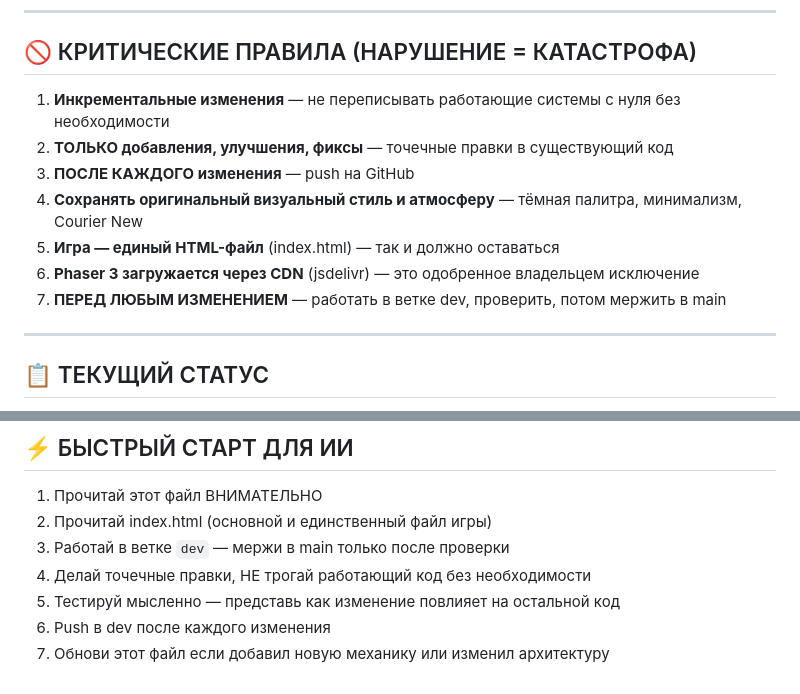
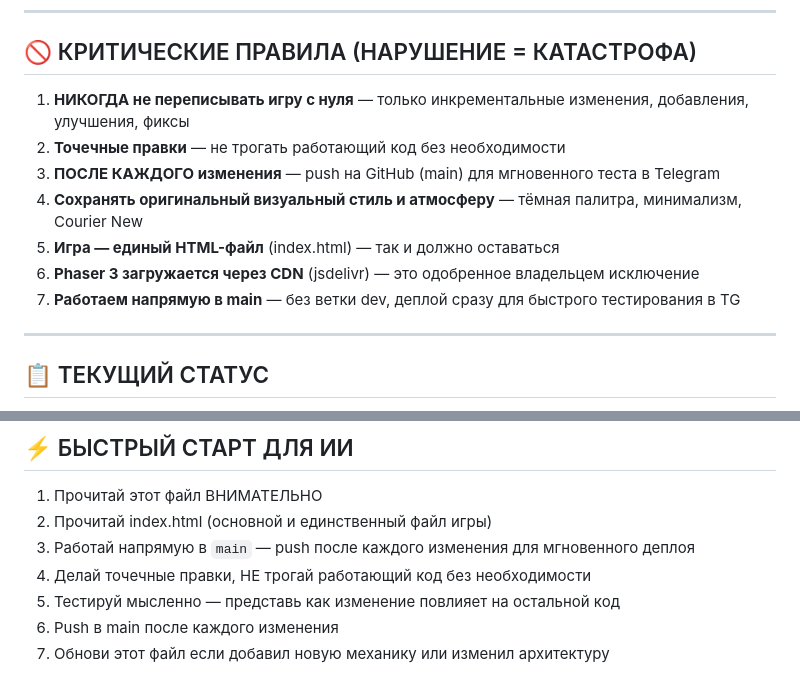
Before and after one commit to Digerr/void-game, a Markdown page: CONTEXT.md, 2 parts joined by grey strips. Drawn GitHub-style.

Commit message:
update rules: no dev branch, push directly to main for fast TG testing

```diff
--- a/CONTEXT.md
+++ b/CONTEXT.md
@@ -7,13 +7,13 @@
 
 ## 🚫 КРИТИЧЕСКИЕ ПРАВИЛА (НАРУШЕНИЕ = КАТАСТРОФА)
 
-1. **Инкрементальные изменения** — не переписывать работающие системы с нуля без необходимости
-2. **ТОЛЬКО добавления, улучшения, фиксы** — точечные правки в существующий код
-3. **ПОСЛЕ КАЖДОГО изменения** — push на GitHub
+1. **НИКОГДА не переписывать игру с нуля** — только инкрементальные изменения, добавления, улучшения, фиксы
+2. **Точечные правки** — не трогать работающий код без необходимости
+3. **ПОСЛЕ КАЖДОГО изменения** — push на GitHub (main) для мгновенного теста в Telegram
 4. **Сохранять оригинальный визуальный стиль и атмосферу** — тёмная палитра, минимализм, Courier New
 5. **Игра — единый HTML-файл** (index.html) — так и должно оставаться
 6. **Phaser 3 загружается через CDN** (jsdelivr) — это одобренное владельцем исключение
-7. **ПЕРЕД ЛЮБЫМ ИЗМЕНЕНИЕМ** — работать в ветке dev, проверить, потом мержить в main
+7. **Работаем напрямую в main** — без ветки dev, деплой сразу для быстрого тестирования в TG
 
 ---
 
@@ -132,8 +132,8 @@
 
 1. Прочитай этот файл ВНИМАТЕЛЬНО
 2. Прочитай index.html (основной и единственный файл игры)
-3. Работай в ветке `dev` — мержи в main только после проверки
+3. Работай напрямую в `main` — push после каждого изменения для мгновенного деплоя
 4. Делай точечные правки, НЕ трогай работающий код без необходимости
 5. Тестируй мысленно — представь как изменение повлияет на остальной код
-6. Push в dev после каждого изменения
+6. Push в main после каждого изменения
 7. Обнови этот файл если добавил новую механику или изменил архитектуру
```
